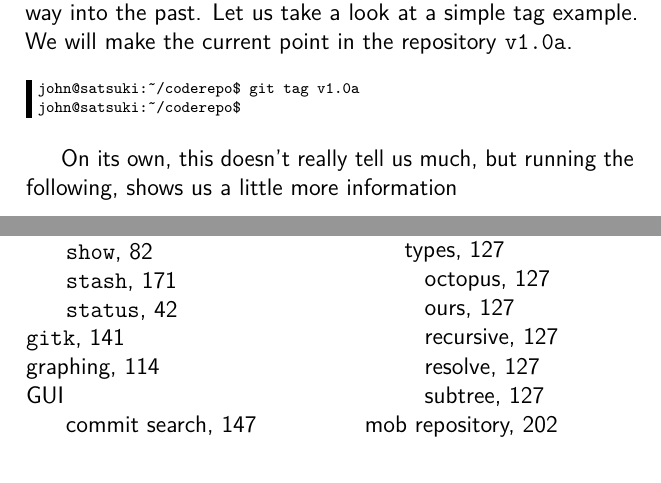
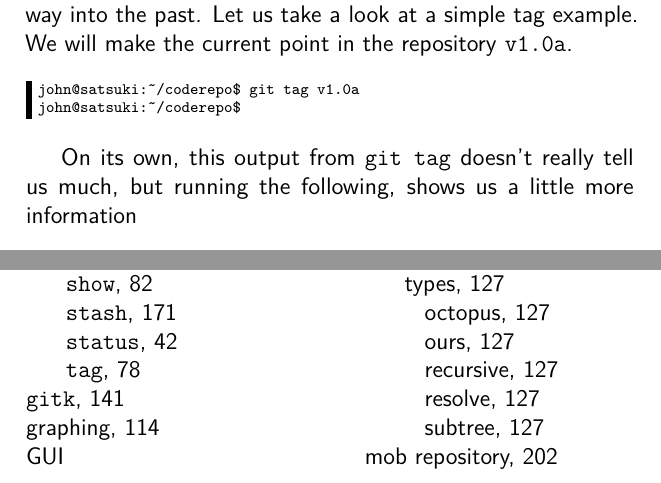
Before and after one commit to cbx33/gitt, a LaTeX thesis (gitt.tex, which reads chap3.tex): two parts of pages 82 and 238 of 240, joined at a grey line, cut so that both start at the same text. Compiled offline with pdfLaTeX.

Commit message:
Added index for git tag

```diff
--- a/chap3.tex
+++ b/chap3.tex
@@ -359,7 +359,7 @@ john@satsuki:~/coderepo$ git tag v1.0a
 john@satsuki:~/coderepo$
 \end{Verbatim}
 
-On its own, this doesn't really tell us much, but running the following, shows us a little more information
+On its own, this output from \indexgit{tag} doesn't really tell us much, but running the following, shows us a little more information
 
 \begin{Verbatim}
 john@satsuki:~/coderepo$ git rev-parse v1.0a
```
